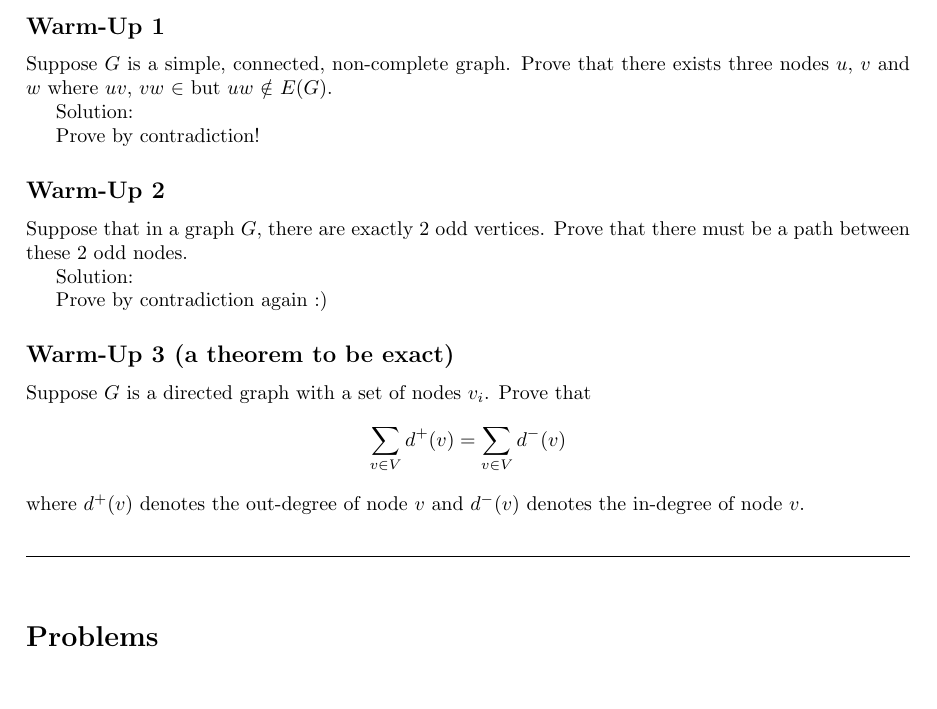
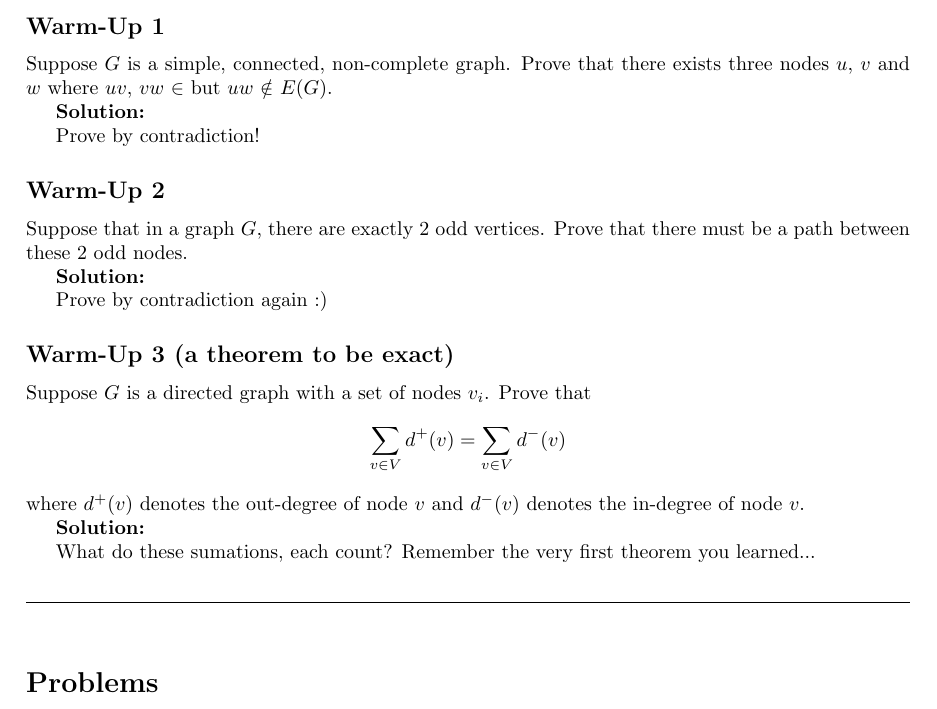
Before and after one commit to ShayanShahrabi/Graph_Theory_Course_Resources, a LaTeX document (Problem_Solving_Sessions/graph_ps_01.tex): part of page 1 of 2, cut so that both start at the same text, the shorter picture padded with empty space. Compiled offline with pdfLaTeX.

Commit message:
update graph_ps_01 files

```diff
--- a/Problem_Solving_Sessions/graph_ps_01.tex
+++ b/Problem_Solving_Sessions/graph_ps_01.tex
@@ -27,14 +27,16 @@
 Suppose $G$ is a simple, connected, non-complete graph. Prove that there exists
 three nodes $u$, $v$ and $w$ where $uv$, $vw$ $\in$ but $uw$ $\notin$ $E(G)$.
 
-Solution:
+
+\textbf{Solution:}
 
 Prove by contradiction!
 
 \subsection*{Warm-Up 2}
 Suppose that in a graph $G$, there are exactly 2 odd vertices. Prove that there must be a path between these 2 odd nodes.
 
-Solution:
+
+\textbf{Solution:}
 
 Prove by contradiction again :)
 
@@ -46,6 +48,11 @@ Suppose $G$ is a directed graph with a set of nodes $v_i$. Prove that
 \sum_{v \in V} d^+(v) = \sum_{v \in V} d^-(v)
 \]
 where $d^+(v)$ denotes the out-degree of node $v$ and $d^-(v)$ denotes the in-degree of node $v$.
+
+
+\textbf{Solution: }
+
+What do these sumations, each count? Remember the very first theorem you learned...
 
 \vspace{20pt}
 \hrule
```
Also changed, not shown: Problem_Solving_Sessions/graph_ps_01.pdf.
